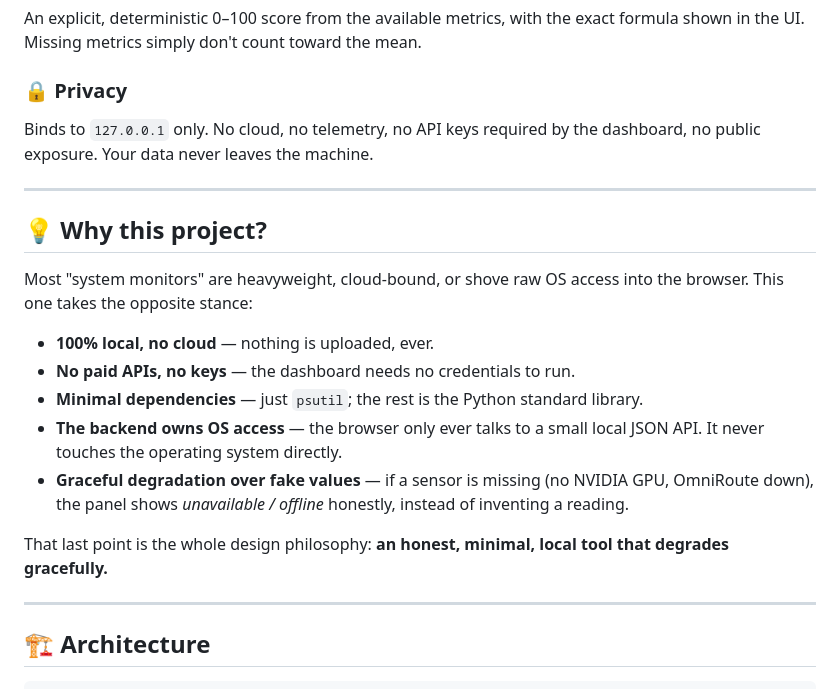
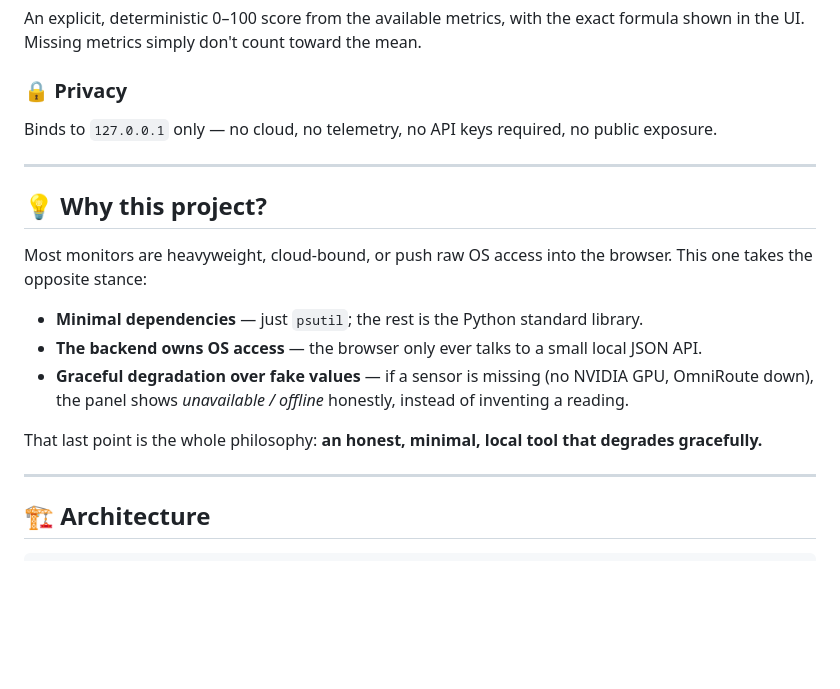
Before and after one commit to SamyakKothare/local-ai-system-pulse, a Markdown page: README.md, the part around one of its changes. GitHub-like rendering; blank space fills up the shorter version.

```diff
--- a/README.md
+++ b/README.md
@@ -63,21 +90,19 @@ A threaded poller keeps cached metrics fresh (system every ~2 s) while an in-mem
 An explicit, deterministic 0–100 score from the available metrics, with the exact formula shown in the UI. Missing metrics simply don't count toward the mean.
 
 ### 🔒 Privacy
-Binds to `127.0.0.1` only. No cloud, no telemetry, no API keys required by the dashboard, no public exposure. Your data never leaves the machine.
+Binds to `127.0.0.1` only — no cloud, no telemetry, no API keys required, no public exposure.
 
 ---
 
 ## 💡 Why this project?
 
-Most "system monitors" are heavyweight, cloud-bound, or shove raw OS access into the browser. This one takes the opposite stance:
+Most monitors are heavyweight, cloud-bound, or push raw OS access into the browser. This one takes the opposite stance:
 
-- **100% local, no cloud** — nothing is uploaded, ever.
-- **No paid APIs, no keys** — the dashboard needs no credentials to run.
 - **Minimal dependencies** — just `psutil`; the rest is the Python standard library.
-- **The backend owns OS access** — the browser only ever talks to a small local JSON API. It never touches the operating system directly.
+- **The backend owns OS access** — the browser only ever talks to a small local JSON API.
 - **Graceful degradation over fake values** — if a sensor is missing (no NVIDIA GPU, OmniRoute down), the panel shows *unavailable / offline* honestly, instead of inventing a reading.
 
-That last point is the whole design philosophy: **an honest, minimal, local tool that degrades gracefully.**
+That last point is the whole philosophy: **an honest, minimal, local tool that degrades gracefully.**
 
 ---
 
```
Also changed, not shown: other parts of README.md (+64 -39 lines).
